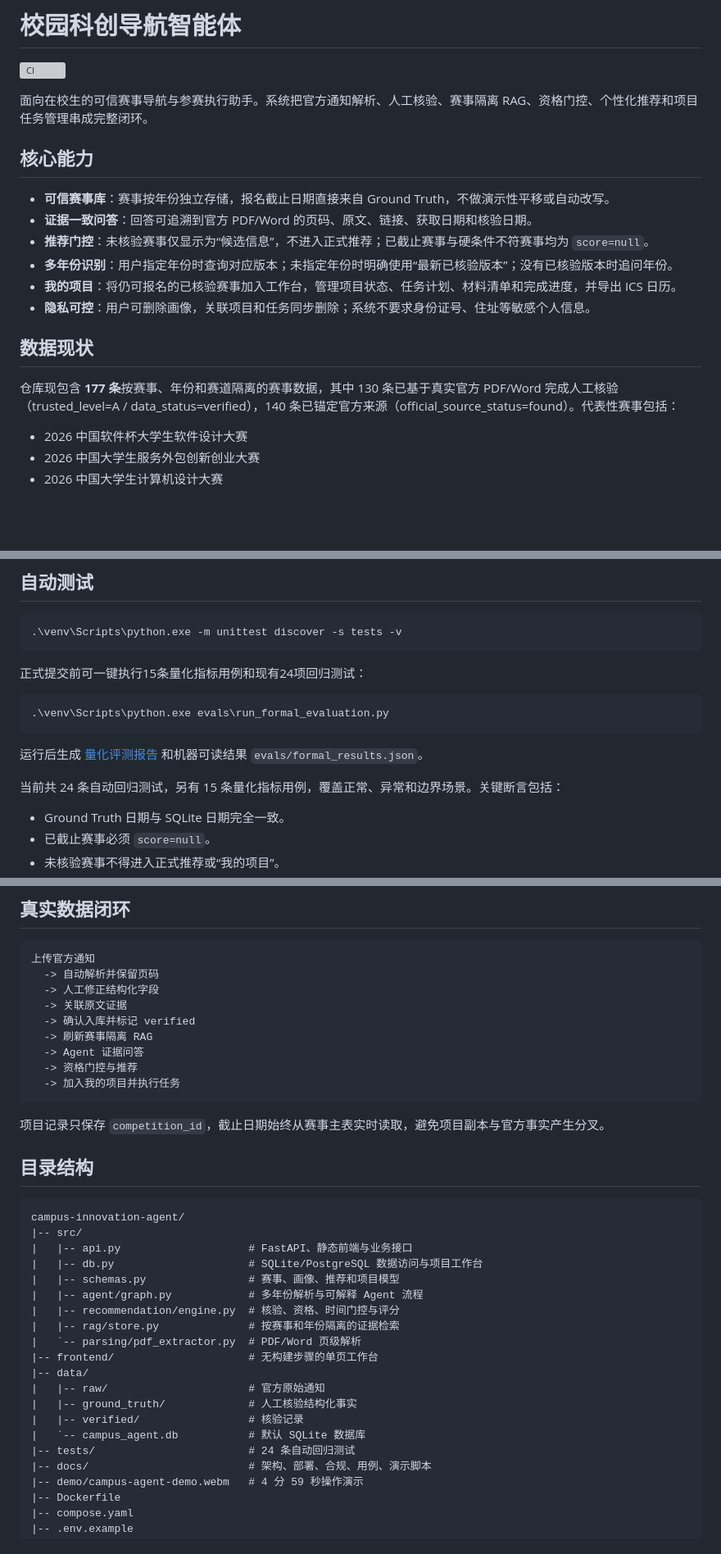
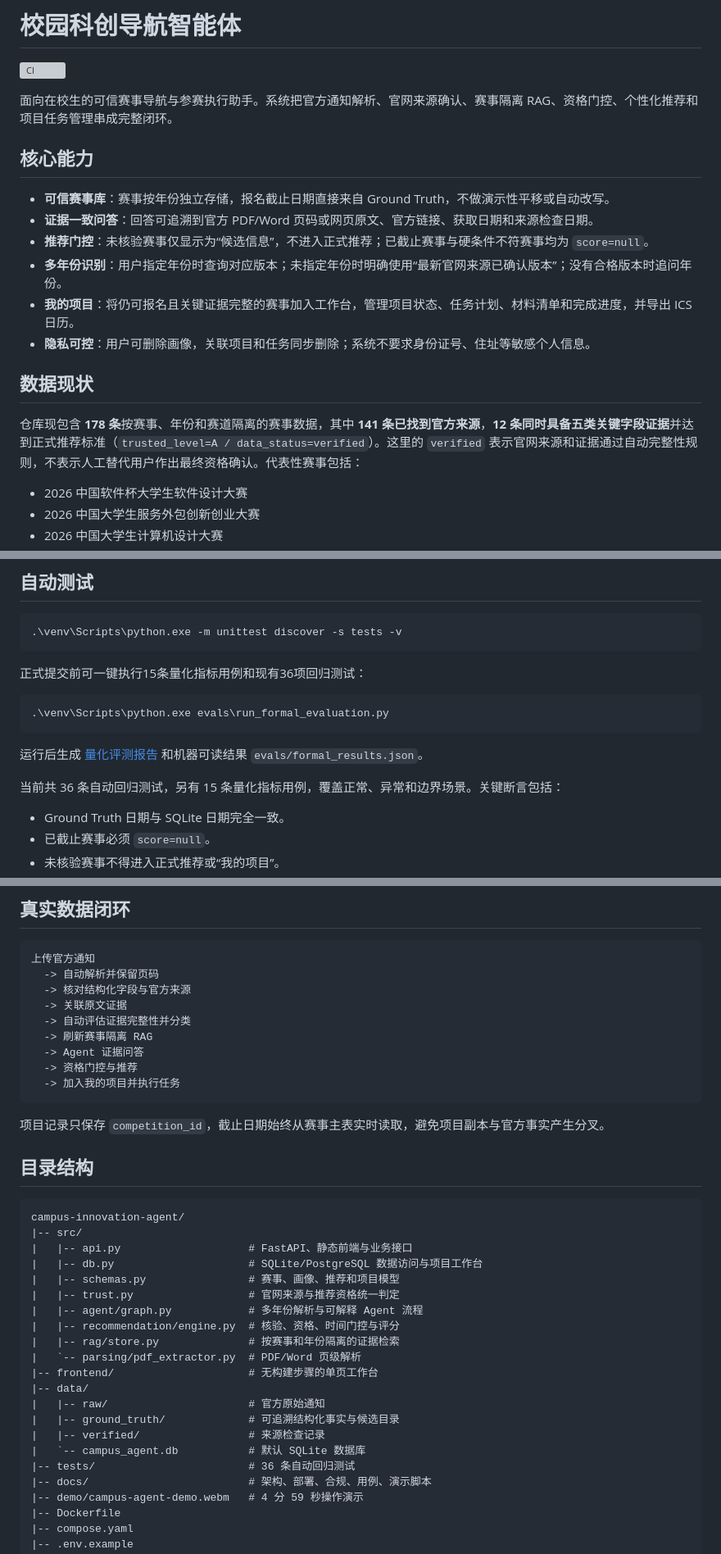
Before and after one commit to sakura6868/campus-innovation-agent, a Markdown page: README.md, 3 parts joined by grey strips. Shown at 82% size. Rendered like a GitHub page; blank space fills up the shorter version; grey boxes are pictures that could not be loaded.

````diff
--- a/README.md
+++ b/README.md
@@ -2,20 +2,20 @@
 
 [![CI](https://github.com/sakura6868/campus-innovation-agent/actions/workflows/ci.yml/badge.svg)](https://github.com/sakura6868/campus-innovation-agent/actions/workflows/ci.yml)
 
-面向在校生的可信赛事导航与参赛执行助手。系统把官方通知解析、人工核验、赛事隔离 RAG、资格门控、个性化推荐和项目任务管理串成完整闭环。
+面向在校生的可信赛事导航与参赛执行助手。系统把官方通知解析、官网来源确认、赛事隔离 RAG、资格门控、个性化推荐和项目任务管理串成完整闭环。
 
 ## 核心能力
 
 - **可信赛事库**：赛事按年份独立存储，报名截止日期直接来自 Ground Truth，不做演示性平移或自动改写。
-- **证据一致问答**：回答可追溯到官方 PDF/Word 的页码、原文、链接、获取日期和核验日期。
+- **证据一致问答**：回答可追溯到官方 PDF/Word 页码或网页原文、官方链接、获取日期和来源检查日期。
 - **推荐门控**：未核验赛事仅显示为“候选信息”，不进入正式推荐；已截止赛事与硬条件不符赛事均为 `score=null`。
-- **多年份识别**：用户指定年份时查询对应版本；未指定年份时明确使用“最新已核验版本”；没有已核验版本时追问年份。
-- **我的项目**：将仍可报名的已核验赛事加入工作台，管理项目状态、任务计划、材料清单和完成进度，并导出 ICS 日历。
+- **多年份识别**：用户指定年份时查询对应版本；未指定年份时明确使用“最新官网来源已确认版本”；没有合格版本时追问年份。
+- **我的项目**：将仍可报名且关键证据完整的赛事加入工作台，管理项目状态、任务计划、材料清单和完成进度，并导出 ICS 日历。
 - **隐私可控**：用户可删除画像，关联项目和任务同步删除；系统不要求身份证号、住址等敏感个人信息。
 
 ## 数据现状
 
-仓库现包含 **177 条**按赛事、年份和赛道隔离的赛事数据，其中 130 条已基于真实官方 PDF/Word 完成人工核验（trusted_level=A / data_status=verified），140 条已锚定官方来源（official_source_status=found）。代表性赛事包括：
+仓库现包含 **178 条**按赛事、年份和赛道隔离的赛事数据，其中 **141 条已找到官方来源**，**12 条同时具备五类关键字段证据**并达到正式推荐标准（`trusted_level=A / data_status=verified`）。这里的 `verified` 表示官网来源和证据通过自动完整性规则，不表示人工替代用户作出最终资格确认。代表性赛事包括：
 
 - 2026 中国软件杯大学生软件设计大赛
 - 2026 中国大学生服务外包创新创业大赛
@@ -112,7 +114,7 @@ push 后一般无需去 Render 点按钮（auto-sync 会自动触发）；若未
 .\venv\Scripts\python.exe -m unittest discover -s tests -v
 ```
 
-正式提交前可一键执行15条量化指标用例和现有24项回归测试：
+正式提交前可一键执行15条量化指标用例和现有36项回归测试：
 
 ```powershell
 .\venv\Scripts\python.exe evals\run_formal_evaluation.py
@@ -120,7 +122,7 @@ push 后一般无需去 Render 点按钮（auto-sync 会自动触发）；若未
 
 运行后生成 [量化评测报告](docs/QUANTITATIVE_EVALUATION.md) 和机器可读结果 `evals/formal_results.json`。
 
-当前共 24 条自动回归测试，另有 15 条量化指标用例，覆盖正常、异常和边界场景。关键断言包括：
+当前共 36 条自动回归测试，另有 15 条量化指标用例，覆盖正常、异常和边界场景。关键断言包括：
 
 - Ground Truth 日期与 SQLite 日期完全一致。
 - 已截止赛事必须 `score=null`。
@@ -136,9 +138,9 @@ push 后一般无需去 Render 点按钮（auto-sync 会自动触发）；若未
 ```text
 上传官方通知
   -> 自动解析并保留页码
-  -> 人工修正结构化字段
+  -> 核对结构化字段与官方来源
   -> 关联原文证据
-  -> 确认入库并标记 verified
+  -> 自动评估证据完整性并分类
   -> 刷新赛事隔离 RAG
   -> Agent 证据问答
   -> 资格门控与推荐
@@ -155,6 +157,7 @@ campus-innovation-agent/
 |   |-- api.py                    # FastAPI、静态前端与业务接口
 |   |-- db.py                     # SQLite/PostgreSQL 数据访问与项目工作台
 |   |-- schemas.py                # 赛事、画像、推荐和项目模型
+|   |-- trust.py                  # 官网来源与推荐资格统一判定
 |   |-- agent/graph.py            # 多年份解析与可解释 Agent 流程
 |   |-- recommendation/engine.py  # 核验、资格、时间门控与评分
 |   |-- rag/store.py              # 按赛事和年份隔离的证据检索
@@ -162,10 +165,10 @@ campus-innovation-agent/
 |-- frontend/                     # 无构建步骤的单页工作台
 |-- data/
 |   |-- raw/                      # 官方原始通知
-|   |-- ground_truth/             # 人工核验结构化事实
-|   |-- verified/                 # 核验记录
+|   |-- ground_truth/             # 可追溯结构化事实与候选目录
+|   |-- verified/                 # 来源检查记录
 |   `-- campus_agent.db           # 默认 SQLite 数据库
-|-- tests/                        # 24 条自动回归测试
+|-- tests/                        # 36 条自动回归测试
 |-- docs/                         # 架构、部署、合规、用例、演示脚本
 |-- demo/campus-agent-demo.webm   # 4 分 59 秒操作演示
 |-- Dockerfile
````
Also changed, not shown: other parts of README.md (+17 -2 lines).
